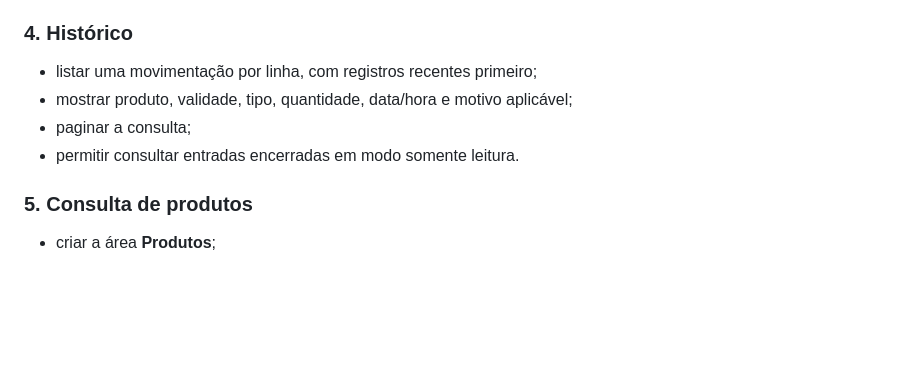
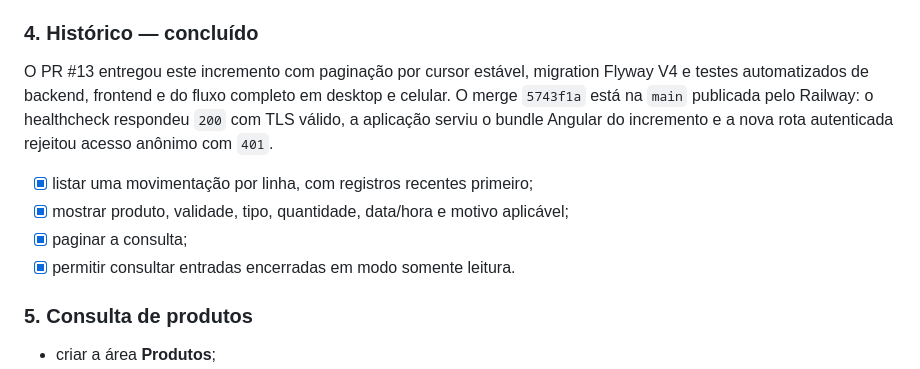
Before and after one commit to vitaa1/gestor-vp, a Markdown page: docs/roadmap-mvp.md, the part around the change. GitHub-like rendering; blank space fills up the shorter version.

```diff
--- a/docs/roadmap-mvp.md
+++ b/docs/roadmap-mvp.md
@@ -82,12 +82,18 @@ da aprovação do CI.
 - [x] rejeitar integralmente retiradas superiores à quantidade disponível;
 - [x] atualizar o saldo atomicamente e registrar uma movimentação imutável.
 
-### 4. Histórico
+### 4. Histórico — concluído
 
-- listar uma movimentação por linha, com registros recentes primeiro;
-- mostrar produto, validade, tipo, quantidade, data/hora e motivo aplicável;
-- paginar a consulta;
-- permitir consultar entradas encerradas em modo somente leitura.
+O PR #13 entregou este incremento com paginação por cursor estável, migration
+Flyway V4 e testes automatizados de backend, frontend e do fluxo completo em
+desktop e celular. O merge `5743f1a` está na `main` publicada pelo Railway: o
+healthcheck respondeu `200` com TLS válido, a aplicação serviu o bundle Angular
+do incremento e a nova rota autenticada rejeitou acesso anônimo com `401`.
+
+- [x] listar uma movimentação por linha, com registros recentes primeiro;
+- [x] mostrar produto, validade, tipo, quantidade, data/hora e motivo aplicável;
+- [x] paginar a consulta;
+- [x] permitir consultar entradas encerradas em modo somente leitura.
 
 ### 5. Consulta de produtos
 
```
Also changed, not shown: README.md (+6 -2 lines).
